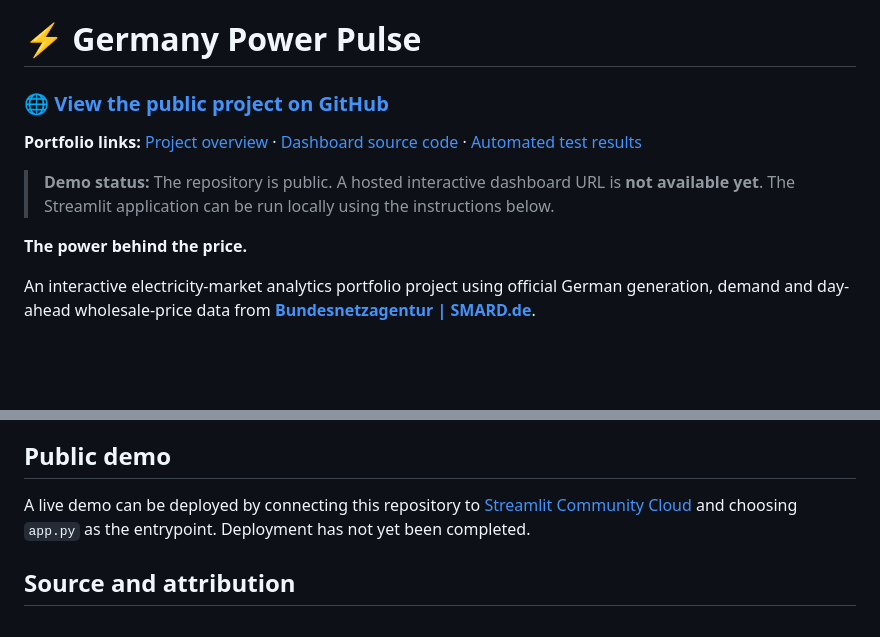
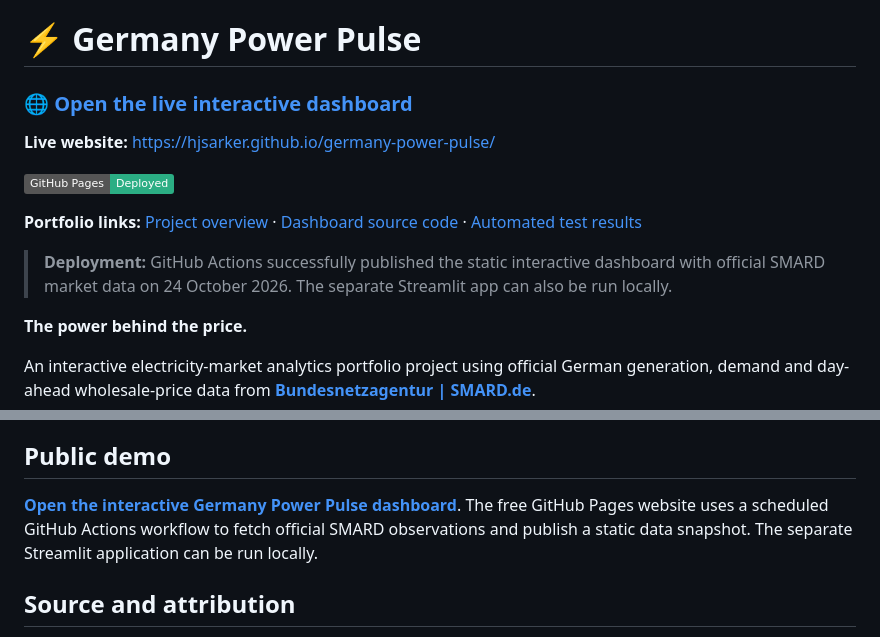
Before and after one commit to hjsarker/germany-power-pulse, a Markdown page: README.md, 2 parts joined by grey strips. GitHub-like rendering; badges without logos; blank space fills up the shorter version.

Commit message:
Feature deployed GitHub Pages dashboard in portfolio README

```diff
--- a/README.md
+++ b/README.md
@@ -1,10 +1,14 @@
 # ⚡ Germany Power Pulse
 
-### [🌐 View the public project on GitHub](https://github.com/hjsarker/germany-power-pulse)
+### [🌐 Open the live interactive dashboard](https://hjsarker.github.io/germany-power-pulse/)
+
+**Live website:** https://hjsarker.github.io/germany-power-pulse/
+
+[![GitHub Pages](https://img.shields.io/badge/GitHub%20Pages-Deployed-2BAE84)](https://hjsarker.github.io/germany-power-pulse/)
 
 **Portfolio links:** [Project overview](https://github.com/hjsarker/germany-power-pulse) · [Dashboard source code](https://github.com/hjsarker/germany-power-pulse/blob/main/app.py) · [Automated test results](https://github.com/hjsarker/germany-power-pulse/actions)
 
-> **Demo status:** The repository is public. A hosted interactive dashboard URL is **not available yet**. The Streamlit application can be run locally using the instructions below.
+> **Deployment:** GitHub Actions successfully published the static interactive dashboard with official SMARD market data on 24 October 2026. The separate Streamlit app can also be run locally.
 
 **The power behind the price.**
 
@@ -88,7 +92,7 @@ This is an **early portfolio release**, not a production service. Offline unit t
 
 ## Public demo
 
-A live demo can be deployed by connecting this repository to [Streamlit Community Cloud](https://share.streamlit.io/) and choosing `app.py` as the entrypoint. Deployment has not yet been completed.
+**[Open the interactive Germany Power Pulse dashboard](https://hjsarker.github.io/germany-power-pulse/)**. The free GitHub Pages website uses a scheduled GitHub Actions workflow to fetch official SMARD observations and publish a static data snapshot. The separate Streamlit application can be run locally.
 
 ## Source and attribution
 
```
